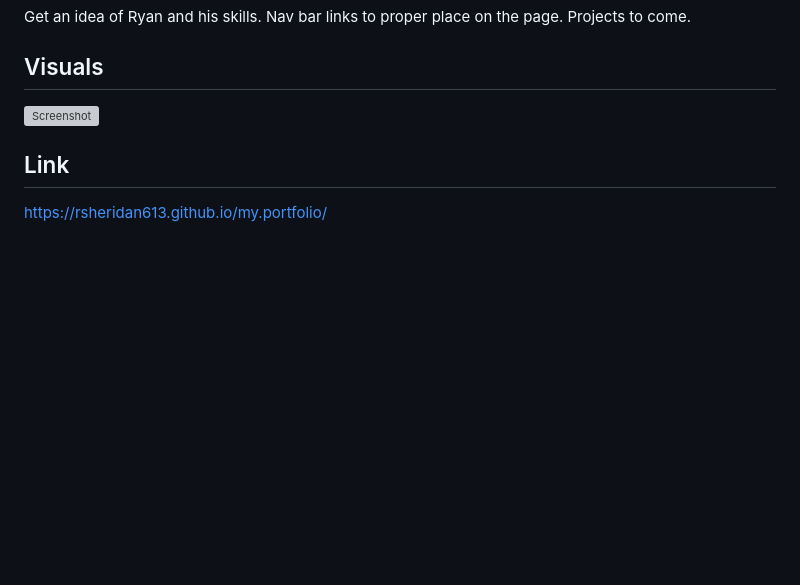
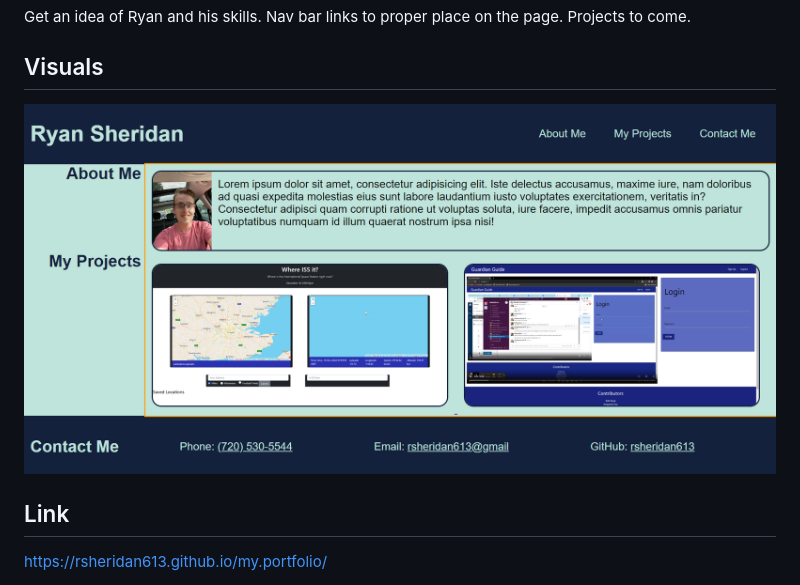
Before and after one commit to rsheridan613/my.portfolio, a Markdown page: README.md, the part around the change. Drawn GitHub-style; pictures changed too: assets/images/portfolio.png (added); blank space fills up the shorter version; grey boxes are pictures that could not be loaded.

Commit message:
added screenshot to readme

```diff
--- a/README.md
+++ b/README.md
@@ -8,7 +8,7 @@ Get an idea of Ryan and his skills. Nav bar links to proper place on the page. P
 
 ## Visuals
 
-![Screenshot](assets/portfolio.png)
+![Screenshot](./assets/images/portfolio.png)
 
 ## Link
 
```
